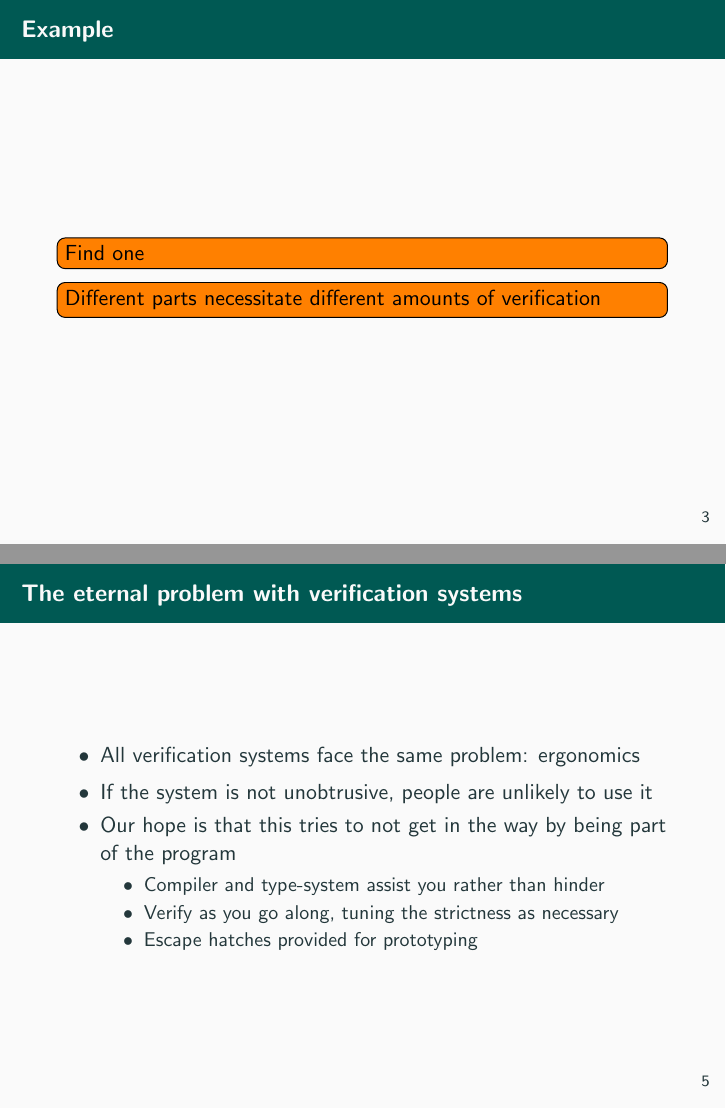
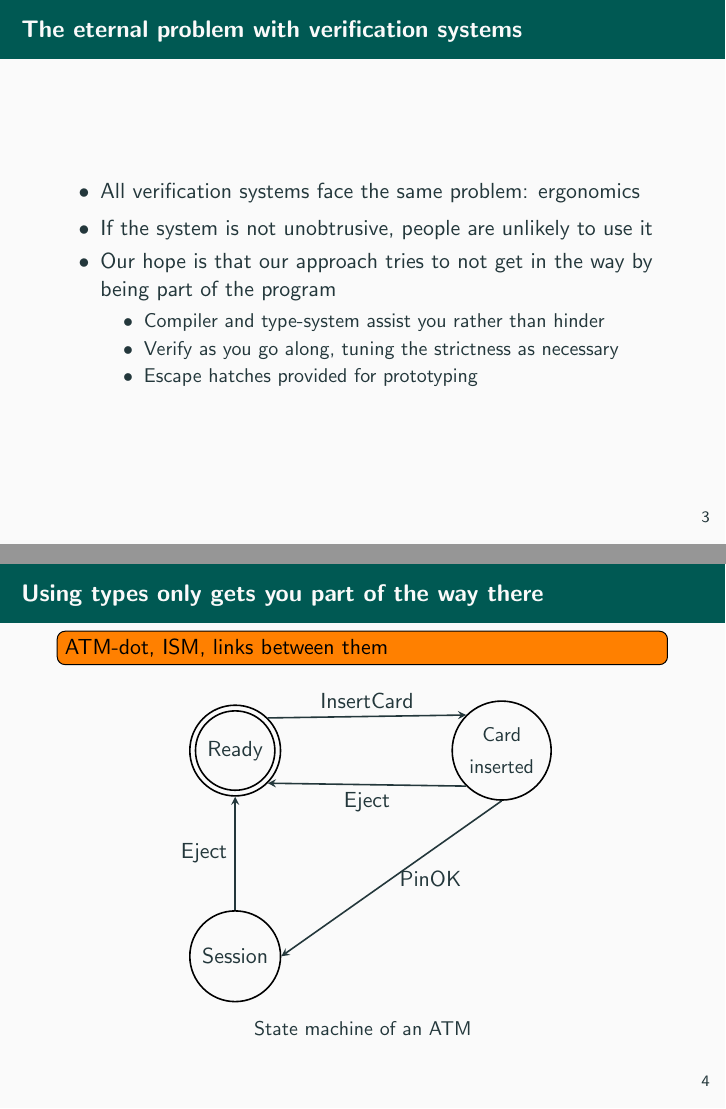
Before and after one commit to CodingCellist/talks, LaTeX slides (seminar-2023-11-10/phd-seminar.tex): pages 4 and 6 of 10 before the commit and pages 4 and 5 of 10 after it, joined at a grey line. Compiled offline with pdfLaTeX.

Commit message:
[ phd-seminar ] Titles, restructure, and ATM start
TIKZ is ~~actually alright~~ still a nightmare compared to GUIs...

```diff
--- a/seminar-2023-11-10/phd-seminar.tex
+++ b/seminar-2023-11-10/phd-seminar.tex
@@ -180,6 +185,60 @@
 \end{frame}
 
 \begin{frame}
+  \frametitle{The eternal problem with verification systems}
+
+  \begin{itemize}
+    \item All verification systems face the same problem: ergonomics
+    \item If the system is not unobtrusive, people are unlikely to use it
+    \item Our hope is that our approach tries to not get in the way by being
+          part of the program
+      \begin{itemize}
+        \item Compiler and type-system assist you rather than hinder
+        \item Verify as you go along, tuning the strictness as necessary
+        \item Escape hatches provided for prototyping
+      \end{itemize}
+  \end{itemize}
+
+\end{frame}
+
+\begin{frame}
+  \frametitle{Using types only gets you part of the way there}
+
+  \todo{ATM-dot, ISM, links between them}
+
+  \begin{center}
+  \begin{figure}
+    \begin{tikzpicture}[> = stealth, thick,
+                        roundnode/.style={circle, draw=black!100, minimum size=16mm},
+                        node distance=2cm and 3cm]
+      % ATM states %
+      \node [circle, draw=black!100, minimum size=14mm] {} ;
+      \node[roundnode] (st-ready) {Ready} ;
+      \node[roundnode] (st-card) [right=of st-ready, align=center] {\small Card\\\small inserted} ;
+      \node[roundnode] (st-session) [below=of st-ready] {Session} ;
+
+      % Arrows %
+      \draw [->] (st-ready.north east) -- (st-card.north west)
+            node [above, midway] {InsertCard} ;
+
+      \draw [->] (st-card.south west) -- (st-ready.south east)
+            node [below, midway] {Eject} ;
+      \draw [->] (st-card.south) -- (st-session.east)
+            node [right, midway] {PinOK} ;
+
+      \draw [->] (st-session.north) -- (st-ready.south)
+            node [left, midway] {Eject} ;
+
+      % TODO: Add the arrows going to the same states (arcs?)
+    \end{tikzpicture}
+
+    \caption{State machine of an ATM}
+  \end{figure}
+  \end{center}
+
+\end{frame}
+
+\begin{frame}
   \frametitle{Example}
   \todo{Find one}
   \todo{Different parts necessitate different amounts of verification}
@@ -201,30 +260,6 @@
               overall system
       \end{itemize}
   \end{enumerate}
-
-\end{frame}
-
-\begin{frame}
-  \frametitle{The eternal problem with verification systems}
-
-  \begin{itemize}
-    \item All verification systems face the same problem: ergonomics
-    \item If the system is not unobtrusive, people are unlikely to use it
-    \item Our hope is that this tries to not get in the way by being part of the
-          program
-      \begin{itemize}
-        \item Compiler and type-system assist you rather than hinder
-        \item Verify as you go along, tuning the strictness as necessary
-        \item Escape hatches provided for prototyping
-      \end{itemize}
-  \end{itemize}
-
-\end{frame}
-
-\begin{frame}
-  \frametitle{Using types only gets you part of the way there}
-
-  \todo{ATM-dot, ISM, links between them}
 
 \end{frame}
 
```
Also changed, not shown: seminar-2023-11-10/phd-seminar.tex (13 more changed lines).
